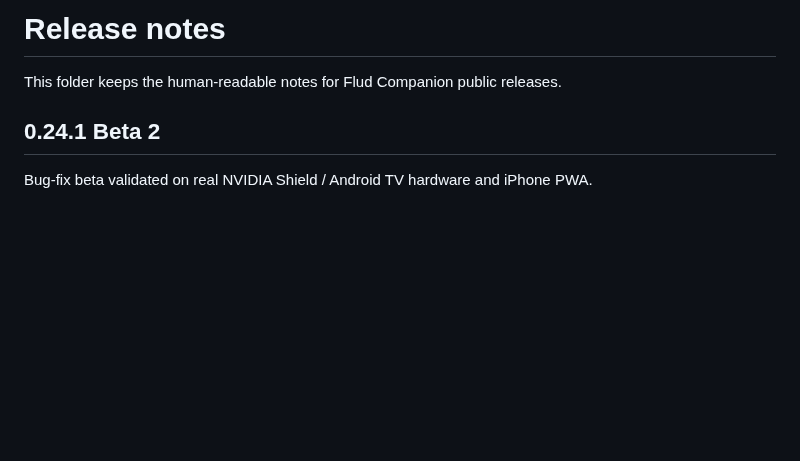
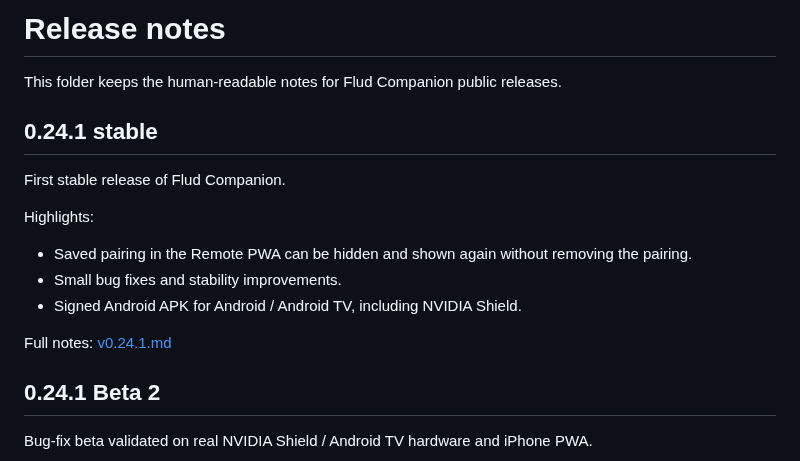
Before and after one commit to Zuzuitu/flud-companion, a Markdown page: docs/releases/README.md, the part around the change. Drawn GitHub-style; blank space fills up the shorter version.

```diff
--- a/docs/releases/README.md
+++ b/docs/releases/README.md
@@ -1,6 +1,18 @@
 # Release notes
 
 This folder keeps the human-readable notes for Flud Companion public releases.
+
+## 0.24.1 stable
+
+First stable release of Flud Companion.
+
+Highlights:
+
+- Saved pairing in the Remote PWA can be hidden and shown again without removing the pairing.
+- Small bug fixes and stability improvements.
+- Signed Android APK for Android / Android TV, including NVIDIA Shield.
+
+Full notes: [v0.24.1.md](v0.24.1.md)
 
 ## 0.24.1 Beta 2
 
```
Also changed, not shown: CHANGELOG.md (+4 -0 lines), README.md (+28 -5 lines), docs/releases/v0.24.1.md (added, +12 -0 lines), docs/screenshots/flud-companion-bridge-preview.png (added), docs/screenshots/flud-companion-pwa-preview.png (added), 5 other files.
